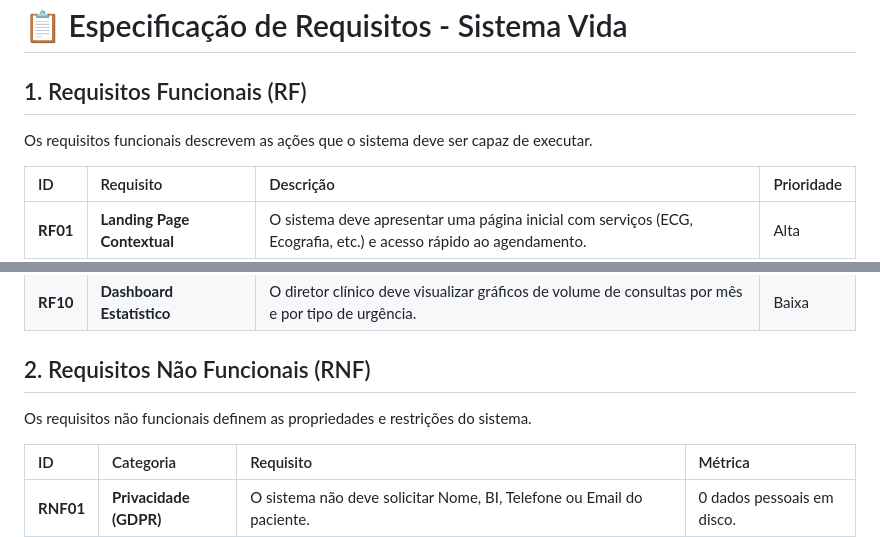
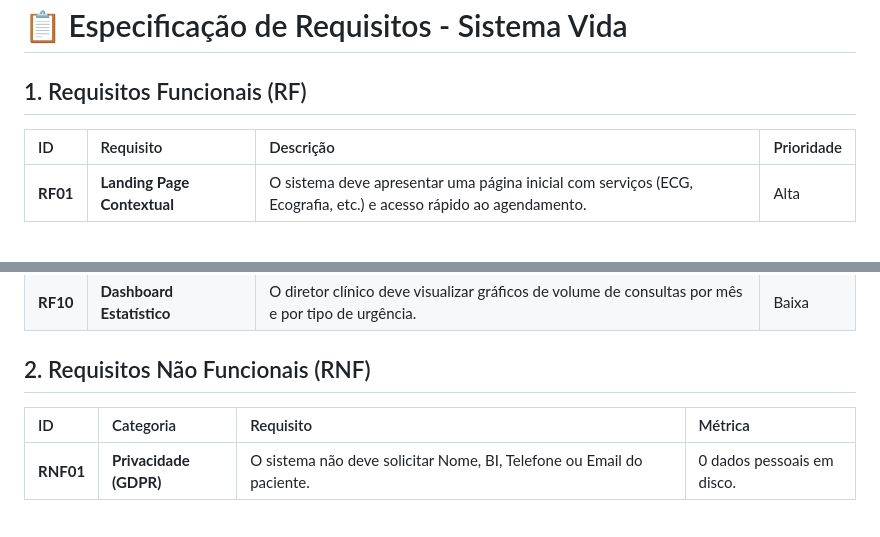
Before and after one commit to jinw002539/MozBooking_Dev, a Markdown page: docs/requisitos.md, 2 parts joined by grey strips. Rendered like a GitHub page; blank space fills up the shorter version.

Commit message:
Refine requirements specification by removing text
Removed introductory sentences for functional and non-functional requirements.

```diff
--- a/docs/requisitos.md
+++ b/docs/requisitos.md
@@ -1,7 +1,6 @@
 # 📋 Especificação de Requisitos - Sistema Vida
 ## 1. Requisitos Funcionais (RF)
 
-Os requisitos funcionais descrevem as ações que o sistema deve ser capaz de executar.
 
 | ID | Requisito | Descrição | Prioridade |
 | :--- | :--- | :--- | :--- |
@@ -18,7 +17,6 @@ Os requisitos funcionais descrevem as ações que o sistema deve ser capaz de ex
 
 ## 2. Requisitos Não Funcionais (RNF)
 
-Os requisitos não funcionais definem as propriedades e restrições do sistema.
 
 | ID | Categoria | Requisito | Métrica |
 | :--- | :--- | :--- | :--- |
```
